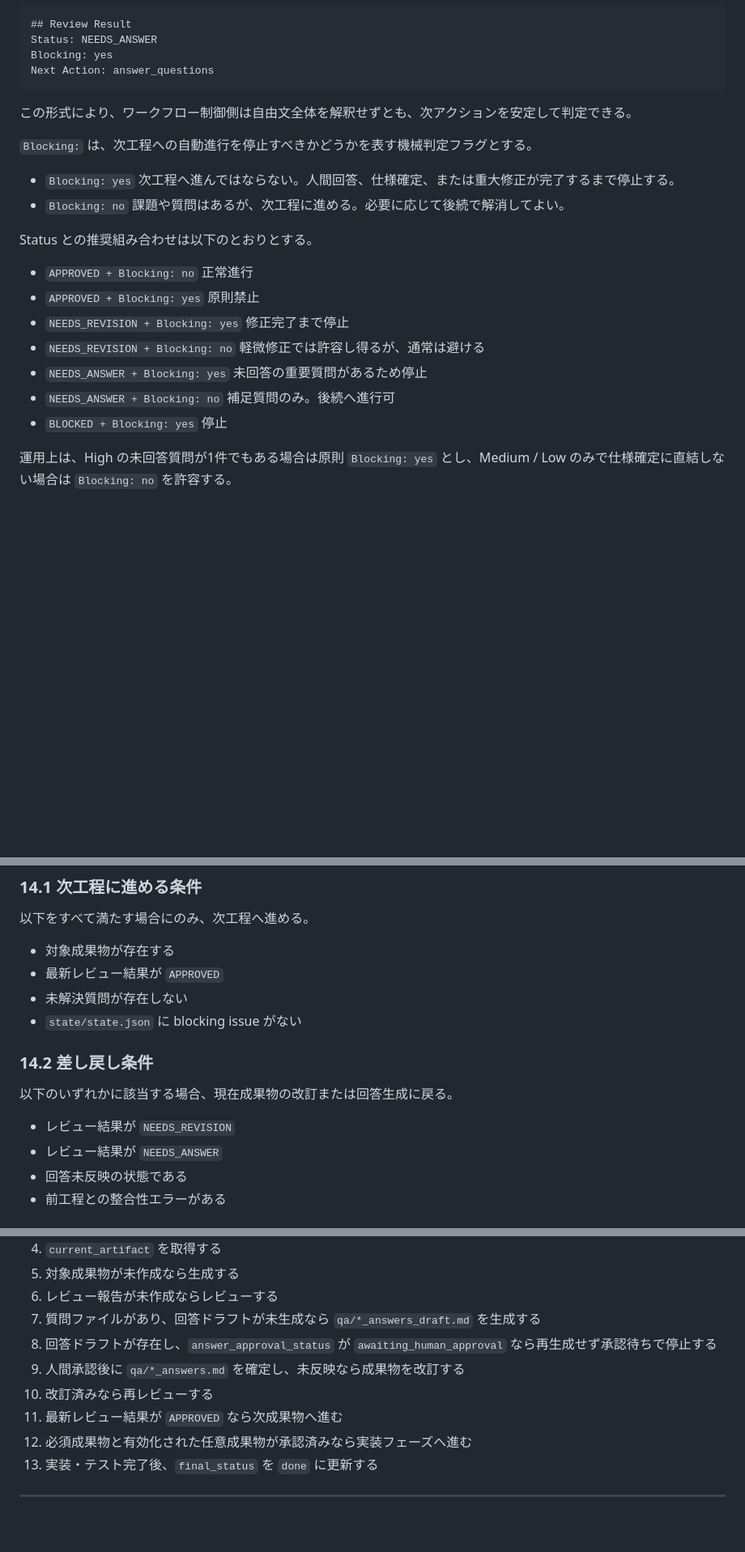
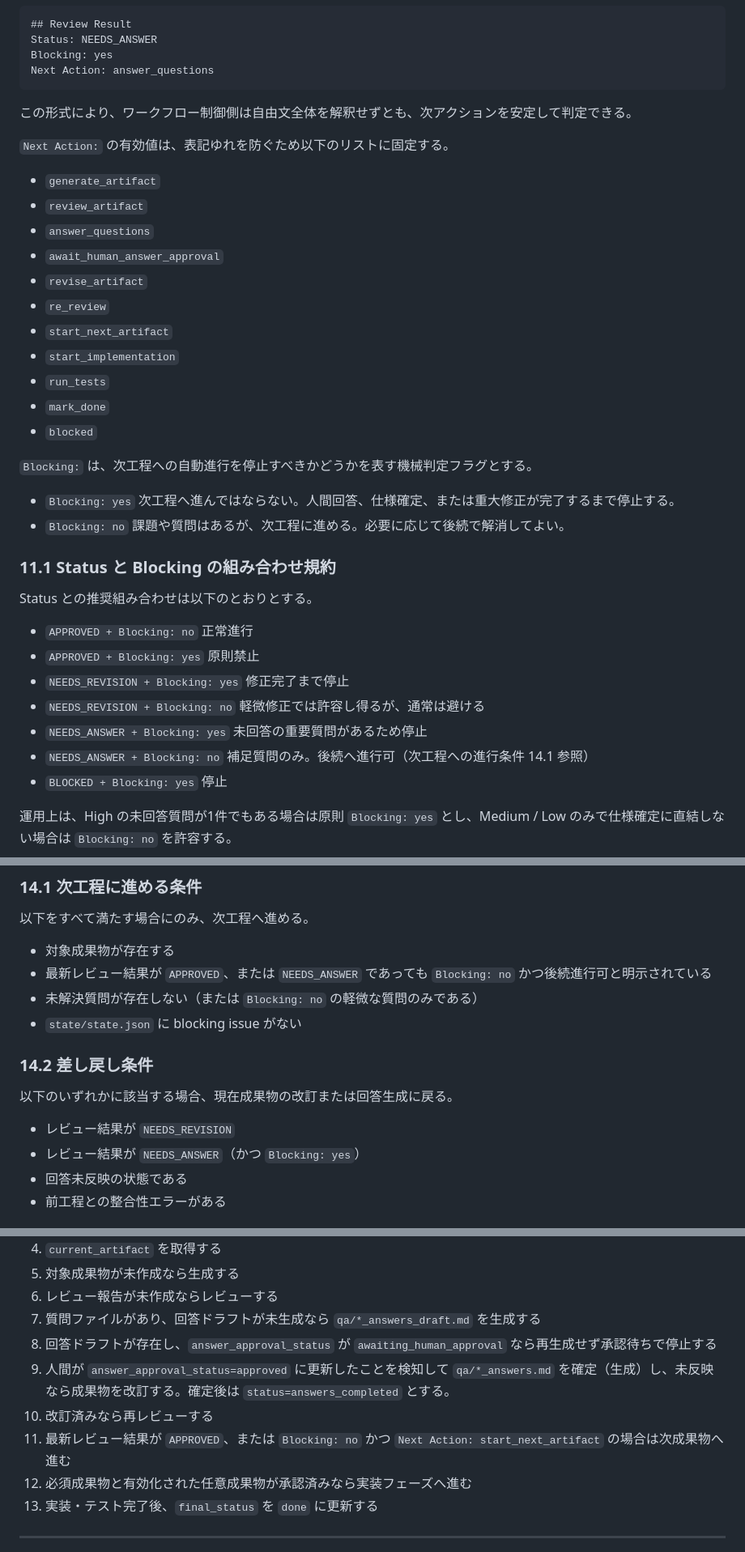
Before and after one commit to garyohosu/workflow, a Markdown page: WORKFLOW.md, 3 parts joined by grey strips. Shown at 81% size. Drawn GitHub-style; blank space fills up the shorter version.

```diff
--- a/WORKFLOW.md
+++ b/WORKFLOW.md
@@ -392,10 +392,25 @@ Next Action: answer_questions
 
 この形式により、ワークフロー制御側は自由文全体を解釈せずとも、次アクションを安定して判定できる。
 
+`Next Action:` の有効値は、表記ゆれを防ぐため以下のリストに固定する。
+- `generate_artifact`
+- `review_artifact`
+- `answer_questions`
+- `await_human_answer_approval`
+- `revise_artifact`
+- `re_review`
+- `start_next_artifact`
+- `start_implementation`
+- `run_tests`
+- `mark_done`
+- `blocked`
+
 `Blocking:` は、次工程への自動進行を停止すべきかどうかを表す機械判定フラグとする。
 
 - `Blocking: yes` 次工程へ進んではならない。人間回答、仕様確定、または重大修正が完了するまで停止する。
 - `Blocking: no` 課題や質問はあるが、次工程に進める。必要に応じて後続で解消してよい。
+
+### 11.1 Status と Blocking の組み合わせ規約
 
 Status との推奨組み合わせは以下のとおりとする。
 
@@ -404,7 +419,7 @@ Status との推奨組み合わせは以下のとおりとする。
 - `NEEDS_REVISION + Blocking: yes` 修正完了まで停止
 - `NEEDS_REVISION + Blocking: no` 軽微修正では許容し得るが、通常は避ける
 - `NEEDS_ANSWER + Blocking: yes` 未回答の重要質問があるため停止
-- `NEEDS_ANSWER + Blocking: no` 補足質問のみ。後続へ進行可
+- `NEEDS_ANSWER + Blocking: no` 補足質問のみ。後続へ進行可（次工程への進行条件 14.1 参照）
 - `BLOCKED + Blocking: yes` 停止
 
 運用上は、High の未回答質問が1件でもある場合は原則 `Blocking: yes` とし、Medium / Low のみで仕様確定に直結しない場合は `Blocking: no` を許容する。
@@ -537,8 +552,8 @@ project/
 以下をすべて満たす場合にのみ、次工程へ進める。
 
 - 対象成果物が存在する
-- 最新レビュー結果が `APPROVED`
-- 未解決質問が存在しない
+- 最新レビュー結果が `APPROVED`、または `NEEDS_ANSWER` であっても `Blocking: no` かつ後続進行可と明示されている
+- 未解決質問が存在しない（または `Blocking: no` の軽微な質問のみである）
 - `state/state.json` に blocking issue がない
 
 ### 14.2 差し戻し条件
@@ -546,7 +561,7 @@ project/
 以下のいずれかに該当する場合、現在成果物の改訂または回答生成に戻る。
 
 - レビュー結果が `NEEDS_REVISION`
-- レビュー結果が `NEEDS_ANSWER`
+- レビュー結果が `NEEDS_ANSWER`（かつ `Blocking: yes`）
 - 回答未反映の状態である
 - 前工程との整合性エラーがある
 
@@ -574,9 +589,9 @@ project/
 6. レビュー報告が未作成ならレビューする
 7. 質問ファイルがあり、回答ドラフトが未生成なら `qa/*_answers_draft.md` を生成する
 8. 回答ドラフトが存在し、`answer_approval_status` が `awaiting_human_approval` なら再生成せず承認待ちで停止する
-9. 人間承認後に `qa/*_answers.md` を確定し、未反映なら成果物を改訂する
+9. 人間が `answer_approval_status=approved` に更新したことを検知して `qa/*_answers.md` を確定（生成）し、未反映なら成果物を改訂する。確定後は `status=answers_completed` とする。
 10. 改訂済みなら再レビューする
-11. 最新レビュー結果が `APPROVED` なら次成果物へ進む
+11. 最新レビュー結果が `APPROVED`、または `Blocking: no` かつ `Next Action: start_next_artifact` の場合は次成果物へ進む
 12. 必須成果物と有効化された任意成果物が承認済みなら実装フェーズへ進む
 13. 実装・テスト完了後、`final_status` を `done` に更新する
 
```
Also changed, not shown: other parts of WORKFLOW.md (+3 -1 lines), QandA.md (+60 -0 lines).
